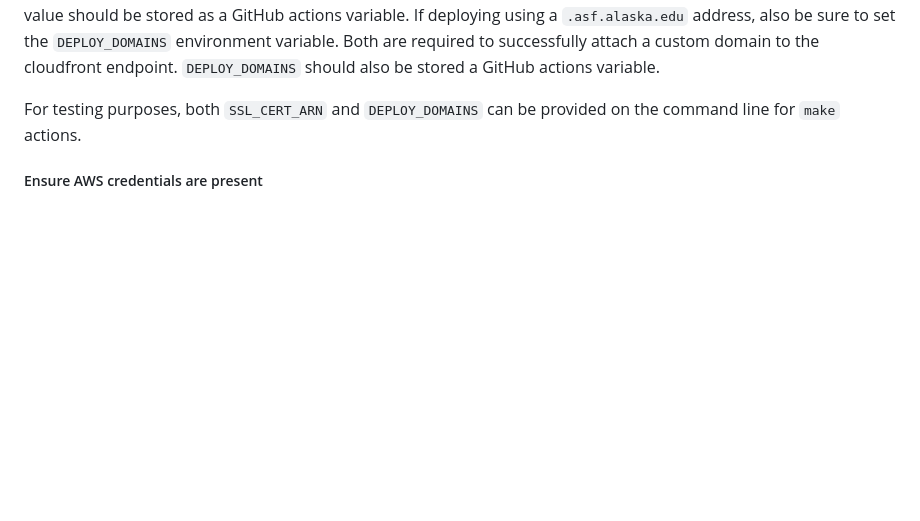
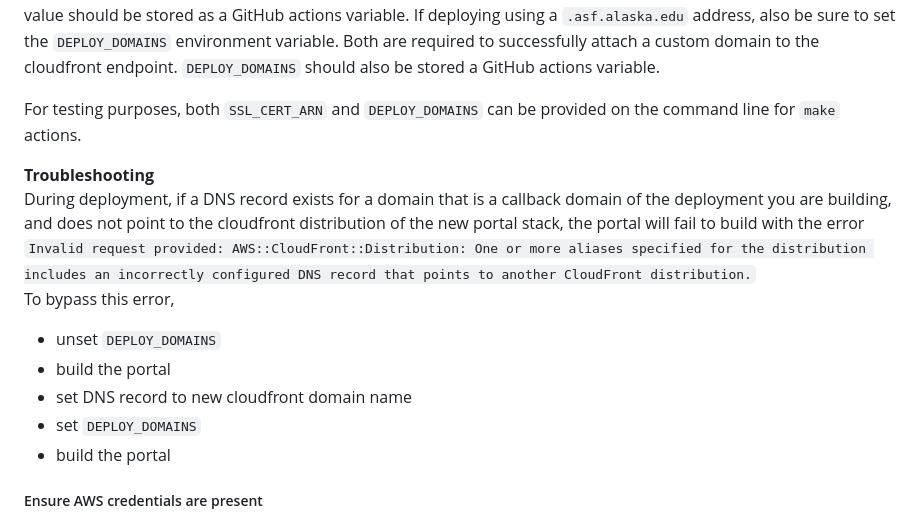
Before and after one commit to ASFOpenSARlab/opensciencelab-portal-v2, a Markdown page: README.md, the part around the change. Rendered like a GitHub page; blank space fills up the shorter version.

Commit message:
docs: add SSL troubleshooting

```diff
--- a/README.md
+++ b/README.md
@@ -58,6 +58,16 @@ Certificate is needed when doing test or production deployments since those will
 If deploying using a `.asf.alaska.edu` address, also be sure to set the `DEPLOY_DOMAINS` environment variable. Both are required to successfully attach a custom domain to the cloudfront endpoint. `DEPLOY_DOMAINS` should also be stored a GitHub actions variable.
 
 For testing purposes, both `SSL_CERT_ARN` and `DEPLOY_DOMAINS` can be provided on the command line for `make` actions.
+
+**Troubleshooting** \
+During deployment, if a DNS record exists for a domain that is a callback domain of the deployment you are building, and does not point to the cloudfront distribution of the new portal stack, the portal will fail to build with the error \
+`Invalid request provided: AWS::CloudFront::Distribution: One or more aliases specified for the distribution includes an incorrectly configured DNS record that points to another CloudFront distribution.` \
+To bypass this error,
+- unset `DEPLOY_DOMAINS`
+- build the portal
+- set DNS record to new cloudfront domain name
+- set `DEPLOY_DOMAINS`
+- build the portal
 
 ##### Ensure AWS credentials are present
 
```
